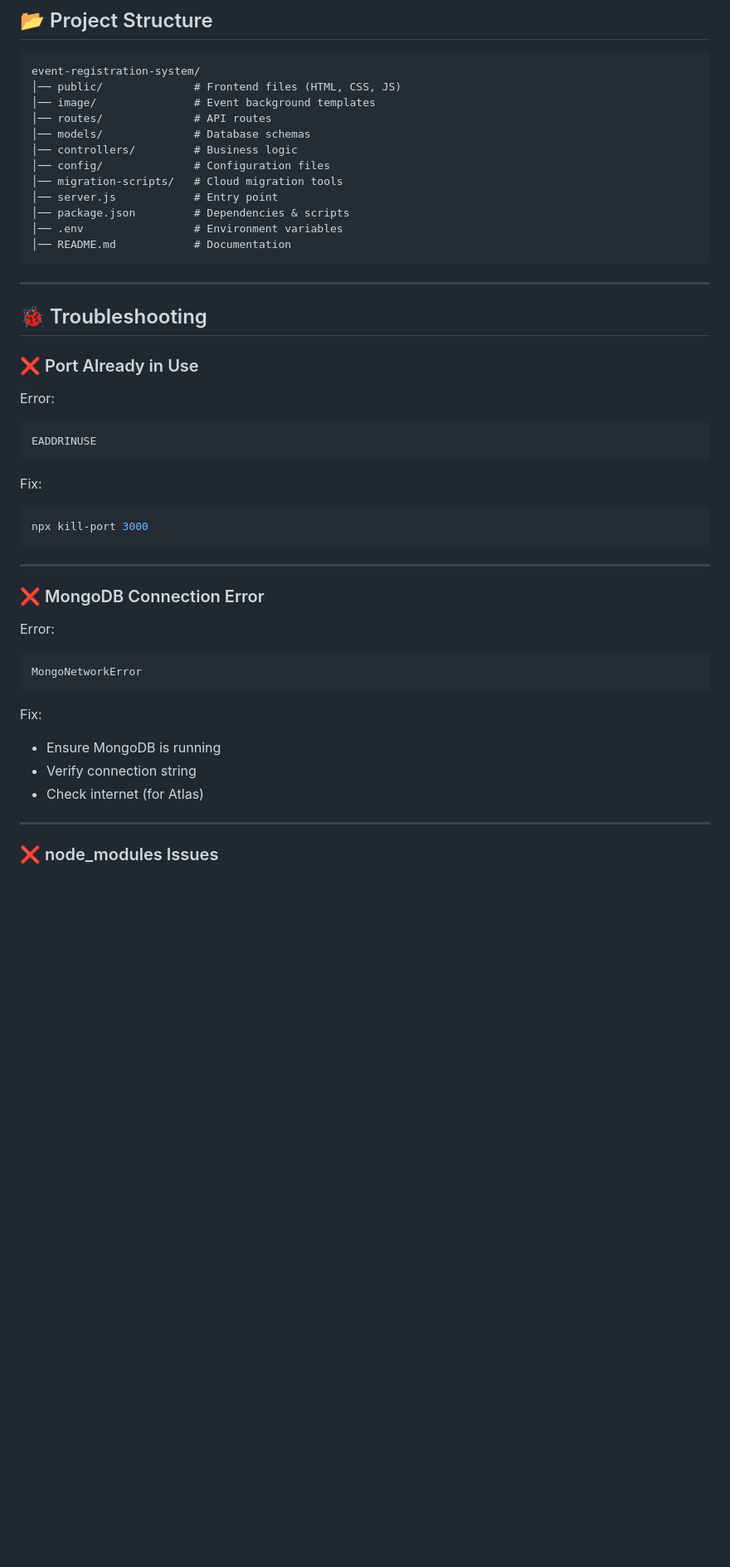
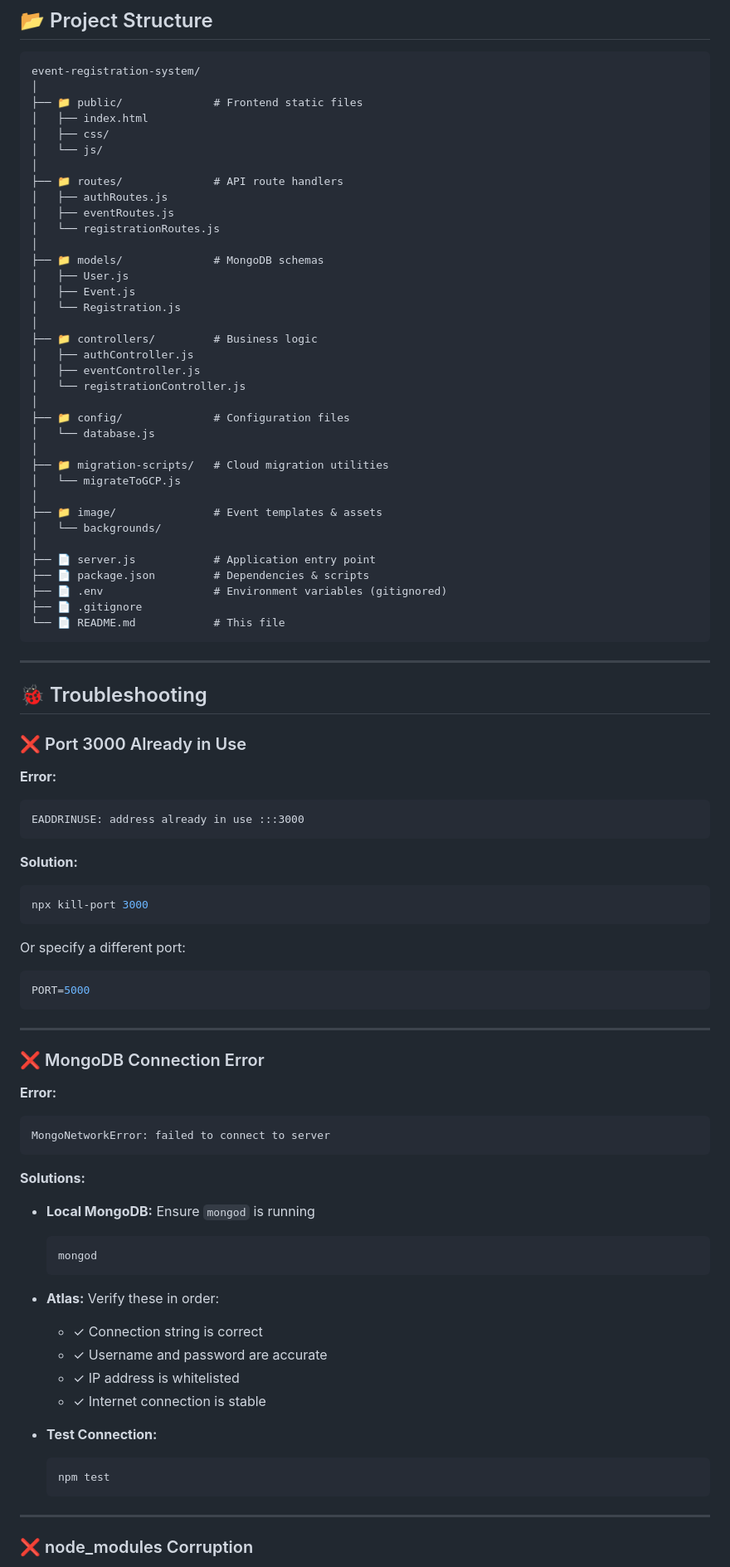
Before and after one commit to Dhairya012-P/event-registration-system, a Markdown page: README.md, the part around one of its changes. Shown at 83% size. GitHub-like rendering; blank space fills up the shorter version.

Commit message:
Refactor README for improved structure and readability
Updated README.md to enhance formatting and clarity.

````diff
--- a/README.md
+++ b/README.md
@@ -160,54 +214,93 @@ http://localhost:3000
 
 ```
 event-registration-system/
-│── public/              # Frontend files (HTML, CSS, JS)
-│── image/               # Event background templates
-│── routes/              # API routes
-│── models/              # Database schemas
-│── controllers/         # Business logic
-│── config/              # Configuration files
-│── migration-scripts/   # Cloud migration tools
-│── server.js            # Entry point
-│── package.json         # Dependencies & scripts
-│── .env                 # Environment variables
-│── README.md            # Documentation
+│
+├── 📁 public/              # Frontend static files
+│   ├── index.html
+│   ├── css/
+│   └── js/
+│
+├── 📁 routes/              # API route handlers
+│   ├── authRoutes.js
+│   ├── eventRoutes.js
+│   └── registrationRoutes.js
+│
+├── 📁 models/              # MongoDB schemas
+│   ├── User.js
+│   ├── Event.js
+│   └── Registration.js
+│
+├── 📁 controllers/         # Business logic
+│   ├── authController.js
+│   ├── eventController.js
+│   └── registrationController.js
+│
+├── 📁 config/              # Configuration files
+│   └── database.js
+│
+├── 📁 migration-scripts/   # Cloud migration utilities
+│   └── migrateToGCP.js
+│
+├── 📁 image/               # Event templates & assets
+│   └── backgrounds/
+│
+├── 📄 server.js            # Application entry point
+├── 📄 package.json         # Dependencies & scripts
+├── 📄 .env                 # Environment variables (gitignored)
+├── 📄 .gitignore
+└── 📄 README.md            # This file
 ```
 
 ---
 
 ## 🐞 Troubleshooting
 
-### ❌ Port Already in Use
+### ❌ Port 3000 Already in Use
 
-Error:
-
-```bash
-EADDRINUSE
+**Error:**
+```
+EADDRINUSE: address already in use :::3000
 ```
 
-Fix:
+**Solution:**
 
 ```bash
 npx kill-port 3000
+```
+
+Or specify a different port:
+```env
+PORT=5000
 ```
 
 ---
 
 ### ❌ MongoDB Connection Error
 
-Error:
-
-```bash
-MongoNetworkError
+**Error:**
+```
+MongoNetworkError: failed to connect to server
 ```
 
-Fix:
+**Solutions:**
 
-* Ensure MongoDB is running
-* Verify connection string
-* Check internet (for Atlas)
+- **Local MongoDB:** Ensure `mongod` is running
+  ```bash
+  mongod
+  ```
+
+- **Atlas:** Verify these in order:
+  - ✓ Connection string is correct
+  - ✓ Username and password are accurate
+  - ✓ IP address is whitelisted
+  - ✓ Internet connection is stable
+
+- **Test Connection:**
+  ```bash
+  npm test
+  ```
 
 ---
 
-### ❌ node_modules Issues
+### ❌ node_modules Corruption
 
````
Also changed, not shown: other parts of README.md (+217 -95 lines).
